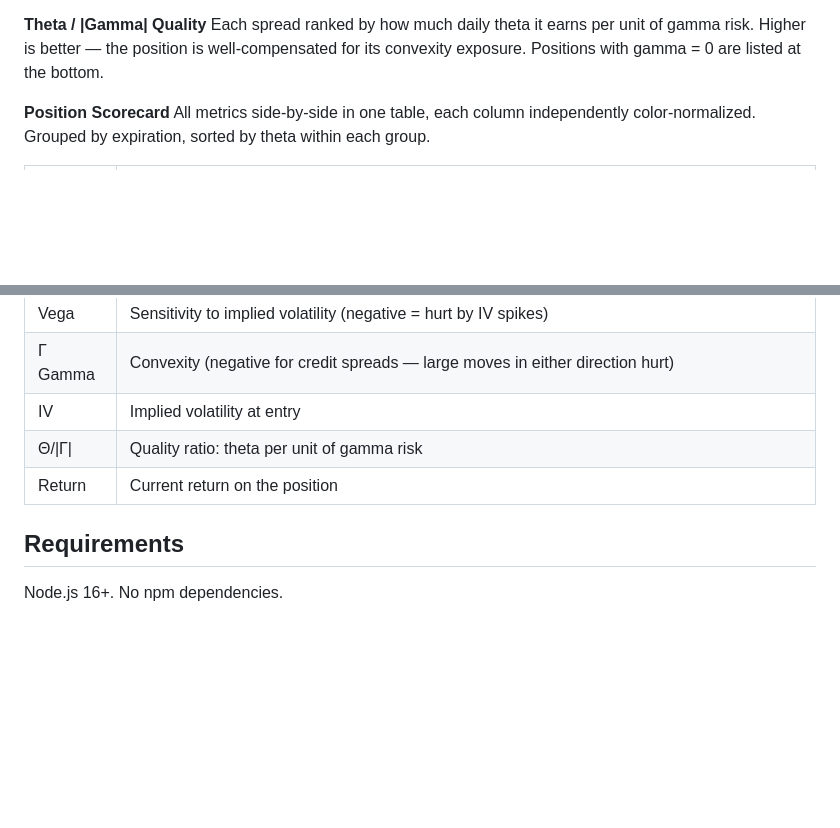
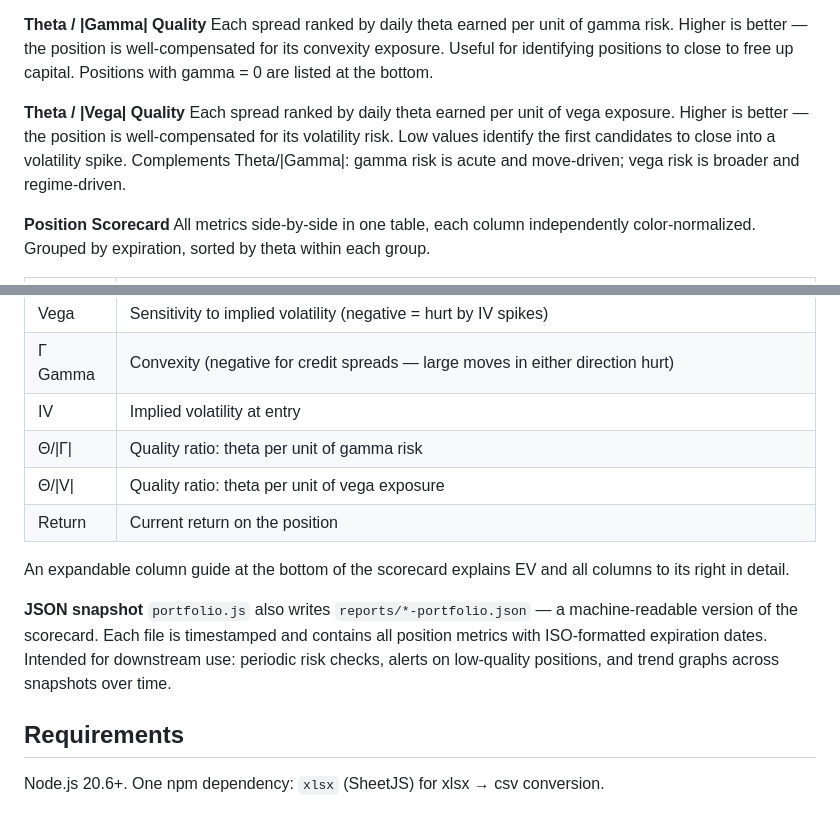
Before and after one commit to wkbaran/optionspread-heatmaps, a Markdown page: README.md, 2 parts joined by grey strips. GitHub-like rendering; blank space fills up the shorter version.

```diff
--- a/README.md
+++ b/README.md
@@ -56,6 +69,9 @@ Short-volatility risk by underlying × expiration. All values are negative (cred
 
 **Theta / |Gamma| Quality**
-Each spread ranked by how much daily theta it earns per unit of gamma risk. Higher is better — the position is well-compensated for its convexity exposure. Positions with gamma = 0 are listed at the bottom.
+Each spread ranked by daily theta earned per unit of gamma risk. Higher is better — the position is well-compensated for its convexity exposure. Useful for identifying positions to close to free up capital. Positions with gamma = 0 are listed at the bottom.
+
+**Theta / |Vega| Quality**
+Each spread ranked by daily theta earned per unit of vega exposure. Higher is better — the position is well-compensated for its volatility risk. Low values identify the first candidates to close into a volatility spike. Complements Theta/|Gamma|: gamma risk is acute and move-driven; vega risk is broader and regime-driven.
 
 **Position Scorecard**
 All metrics side-by-side in one table, each column independently color-normalized. Grouped by expiration, sorted by theta within each group.
@@ -72,8 +88,14 @@ All metrics side-by-side in one table, each column independently color-normalize
 | Γ Gamma | Convexity (negative for credit spreads — large moves in either direction hurt) |
 | IV | Implied volatility at entry |
 | Θ/\|Γ\| | Quality ratio: theta per unit of gamma risk |
+| Θ/\|V\| | Quality ratio: theta per unit of vega exposure |
 | Return | Current return on the position |
+
+An expandable column guide at the bottom of the scorecard explains EV and all columns to its right in detail.
+
+**JSON snapshot**
+`portfolio.js` also writes `reports/*-portfolio.json` — a machine-readable version of the scorecard. Each file is timestamped and contains all position metrics with ISO-formatted expiration dates. Intended for downstream use: periodic risk checks, alerts on low-quality positions, and trend graphs across snapshots over time.
 
 ## Requirements
 
-Node.js 16+. No npm dependencies.
+Node.js 20.6+. One npm dependency: `xlsx` (SheetJS) for xlsx → csv conversion.
```
Also changed, not shown: other parts of README.md (+38 -25 lines).
